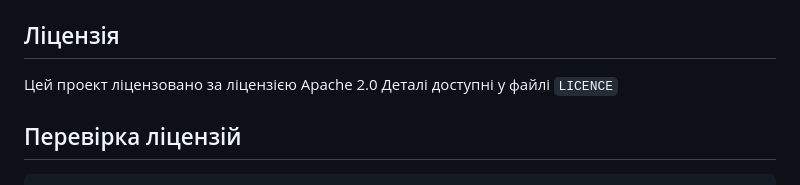
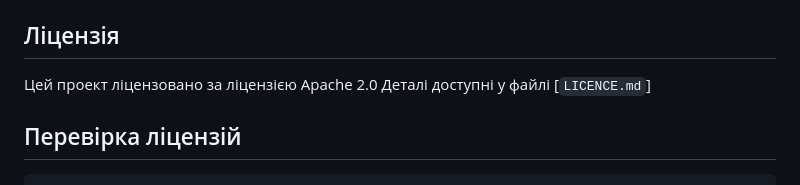
Before and after one commit to SymphonyAndroid/digital_library, a Markdown page: README.md, the part around the change. Rendered like a GitHub page.

```diff
--- a/README.md
+++ b/README.md
@@ -80,7 +80,7 @@
 
 ## Ліцензія
 Цей проект ліцензовано за ліцензією Apache 2.0
-Деталі доступні у файлі `LICENCE`
+Деталі доступні у файлі [`LICENCE.md`]
 
 ## Перевірка ліцензій
 
```
